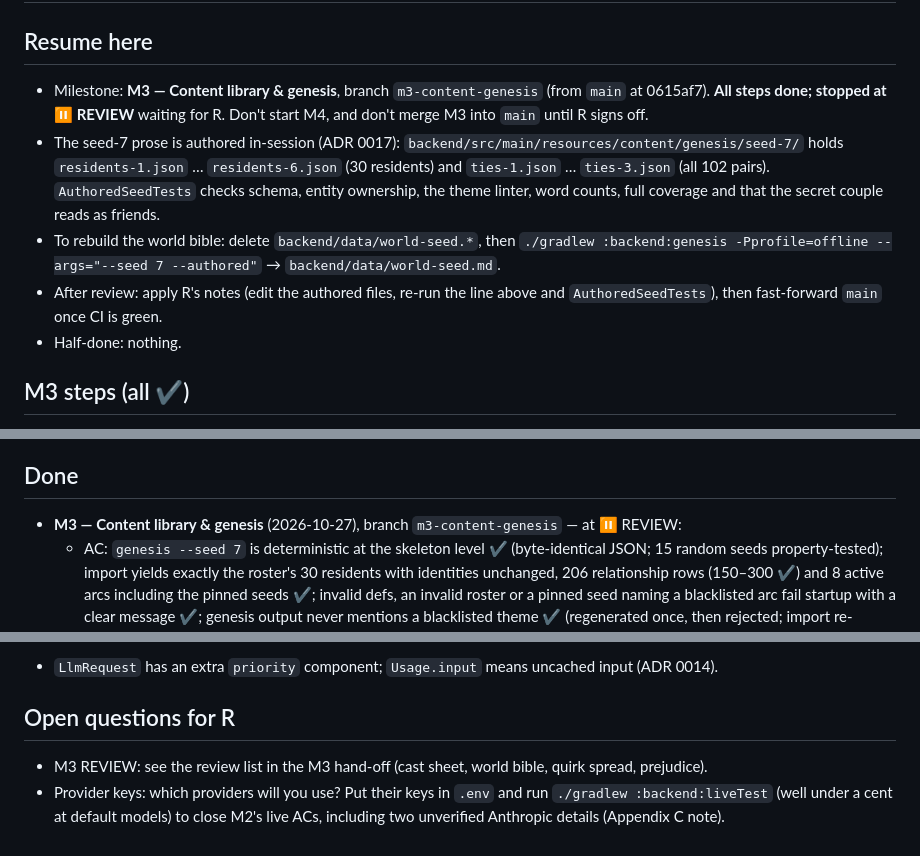
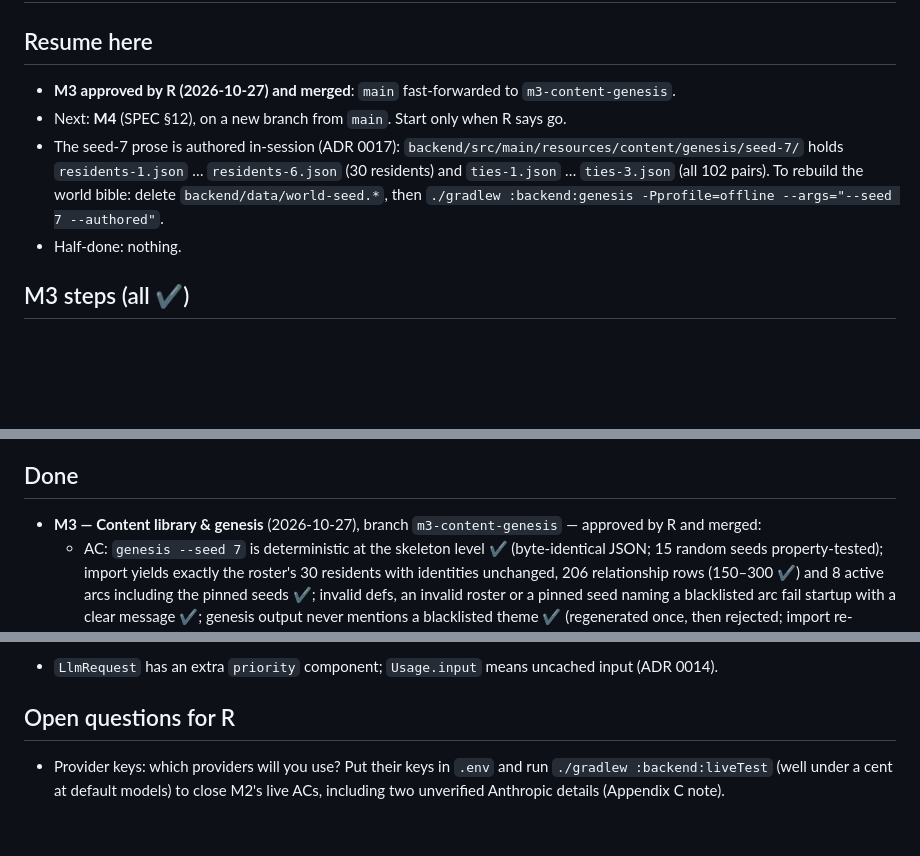
Before and after one commit to revoo/Radiance, a Markdown page: PROGRESS.md, 3 parts joined by grey strips. GitHub-like rendering; blank space fills up the shorter version.

Commit message:
docs(progress): M3 approved and merged
Co-Authored-By: Claude Opus 5.5 <noreply@anthropic.com>

```diff
--- a/PROGRESS.md
+++ b/PROGRESS.md
@@ -1,17 +1,12 @@
 # Progress
 
 ## Resume here
-- Milestone: **M3 — Content library & genesis**, branch `m3-content-genesis` (from `main` at 0615af7).
-  **All steps done; stopped at ⏸ REVIEW** waiting for R. Don't start M4, and don't merge M3 into `main`
-  until R signs off.
+- **M3 approved by R (2026-10-27) and merged**: `main` fast-forwarded to `m3-content-genesis`.
+- Next: **M4** (SPEC §12), on a new branch from `main`. Start only when R says go.
 - The seed-7 prose is authored in-session (ADR 0017): `backend/src/main/resources/content/genesis/seed-7/`
   holds `residents-1.json` … `residents-6.json` (30 residents) and `ties-1.json` … `ties-3.json` (all 102
-  pairs). `AuthoredSeedTests` checks schema, entity ownership, the theme linter, word counts, full
-  coverage and that the secret couple reads as friends.
-- To rebuild the world bible: delete `backend/data/world-seed.*`, then
-  `./gradlew :backend:genesis -Pprofile=offline --args="--seed 7 --authored"` → `backend/data/world-seed.md`.
-- After review: apply R's notes (edit the authored files, re-run the line above and `AuthoredSeedTests`),
-  then fast-forward `main` once CI is green.
+  pairs). To rebuild the world bible: delete `backend/data/world-seed.*`, then
+  `./gradlew :backend:genesis -Pprofile=offline --args="--seed 7 --authored"`.
 - Half-done: nothing.
 
 ## M3 steps (all ✔)
@@ -25,7 +20,7 @@
 7. World bible with the Chicagoland section
 
 ## Done
-- **M3 — Content library & genesis** (2026-10-27), branch `m3-content-genesis` — at ⏸ REVIEW:
+- **M3 — Content library & genesis** (2026-10-27), branch `m3-content-genesis` — approved by R and merged:
   - AC: `genesis --seed 7` is deterministic at the skeleton level ✔ (byte-identical JSON; 15 random seeds
     property-tested); import yields exactly the roster's 30 residents with identities unchanged, 206
     relationship rows (150–300 ✔) and 8 active arcs including the pinned seeds ✔; invalid defs, an
@@ -152,7 +147,6 @@ Resolutions of spec issues raised at kickoff. Each gets an ADR when its mileston
 - `LlmRequest` has an extra `priority` component; `Usage.input` means uncached input (ADR 0014).
 
 ## Open questions for R
-- M3 REVIEW: see the review list in the M3 hand-off (cast sheet, world bible, quirk spread, prejudice).
 - Provider keys: which providers will you use? Put their keys in `.env` and run
   `./gradlew :backend:liveTest` (well under a cent at default models) to close M2's live ACs, including
   two unverified Anthropic details (Appendix C note).
```
